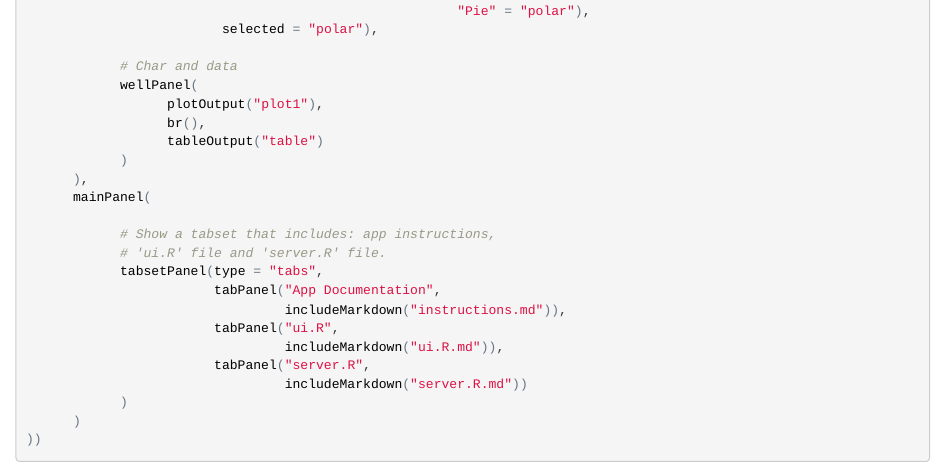
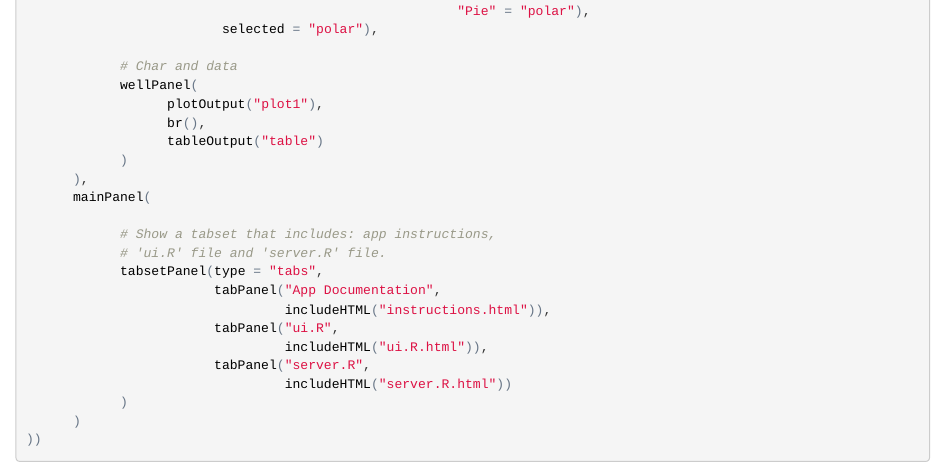
Before and after one commit to Algieba/Developing-Data-Products, an R Markdown document (ui.R.Rmd): the page in a window 1100 px wide, from 300 px down. The pictures show the output file ui.R.html that the author committed with the source, opened offline.

Commit message:
New Vesion
Signed-off-by: Algieba <allorisa@gmail.com>

```diff
--- a/ui.R.Rmd
+++ b/ui.R.Rmd
@@ -31,11 +32,11 @@ shinyUI(pageWithSidebar(
             # 'ui.R' file and 'server.R' file.
             tabsetPanel(type = "tabs",
                         tabPanel("App Documentation",
-                                 includeMarkdown("instructions.md")),
+                                 includeHTML("instructions.html")),
                         tabPanel("ui.R",
-                                 includeMarkdown("ui.R.md")),
+                                 includeHTML("ui.R.html")),
                         tabPanel("server.R",
-                                 includeMarkdown("server.R.md"))
+                                 includeHTML("server.R.html"))
             )
       )
 ))
```
Also changed, not shown: server.R.Rmd (+1 -0 lines), ui.R.html, ui.R.Rmd (1 more changed lines).
